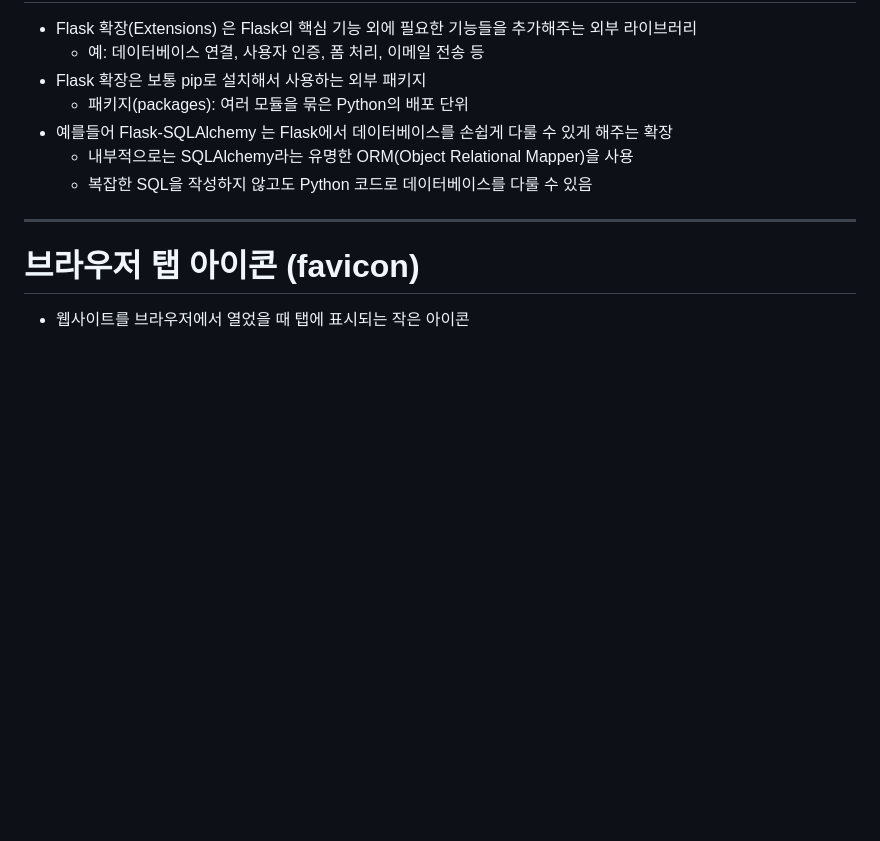
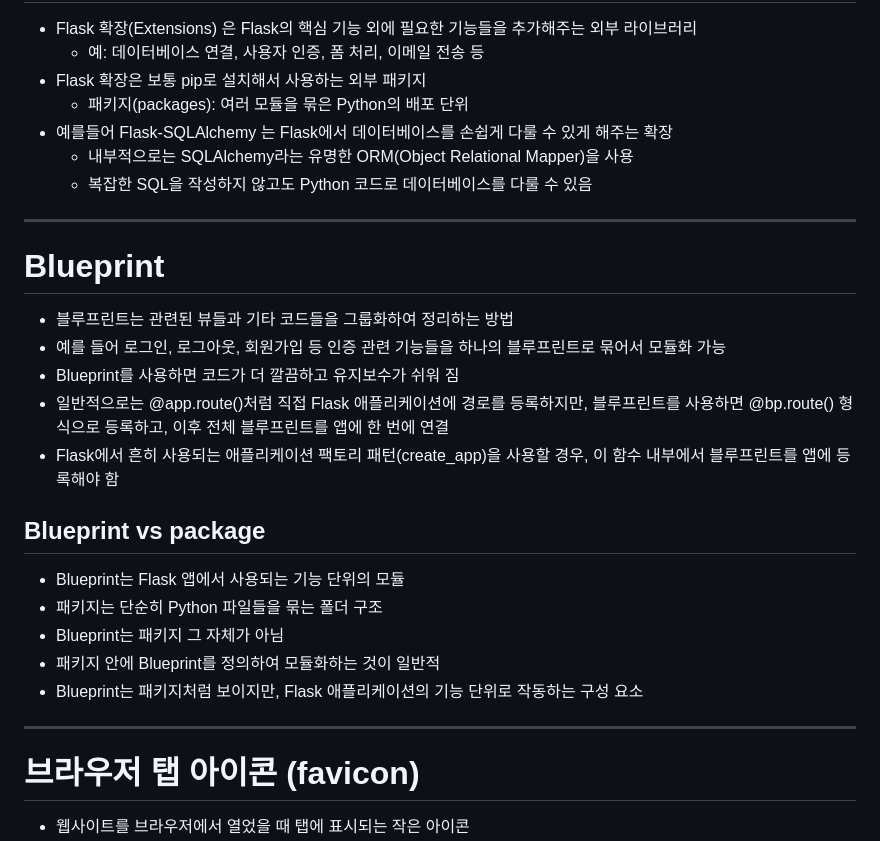
Before and after one commit to Trillion-Impulse/practice_Flask, a Markdown page: README.md, the part around the change. Rendered like a GitHub page; blank space fills up the shorter version.

Commit message:
docs(REAME.md): Blueprint 내용 추가
- 하위 내용
- Blueprint vs package

```diff
--- a/README.md
+++ b/README.md
@@ -812,6 +812,24 @@ with app.test_request_context():
 
 ---
 
+# Blueprint
+- 블루프린트는 관련된 뷰들과 기타 코드들을 그룹화하여 정리하는 방법
+- 예를 들어 로그인, 로그아웃, 회원가입 등 인증 관련 기능들을 하나의 블루프린트로 묶어서 모듈화 가능
+- Blueprint를 사용하면 코드가 더 깔끔하고 유지보수가 쉬워 짐
+- 일반적으로는 @app.route()처럼 직접 Flask 애플리케이션에 경로를 등록하지만,
+    블루프린트를 사용하면 @bp.route() 형식으로 등록하고, 이후 전체 블루프린트를 앱에 한 번에 연결
+- Flask에서 흔히 사용되는 애플리케이션 팩토리 패턴(create_app)을 사용할 경우,
+    이 함수 내부에서 블루프린트를 앱에 등록해야 함
+
+## Blueprint vs package
+- Blueprint는 Flask 앱에서 사용되는 기능 단위의 모듈
+- 패키지는 단순히 Python 파일들을 묶는 폴더 구조
+- Blueprint는 패키지 그 자체가 아님
+- 패키지 안에 Blueprint를 정의하여 모듈화하는 것이 일반적
+- Blueprint는 패키지처럼 보이지만, Flask 애플리케이션의 기능 단위로 작동하는 구성 요소
+
+---
+
 # 브라우저 탭 아이콘 (favicon)
 - 웹사이트를 브라우저에서 열었을 때 탭에 표시되는 작은 아이콘
 - `*.py`와 같은 파이썬 파일을 실행했을 때, favicon이 없으면 아래와 같은 에러가 발생
```
